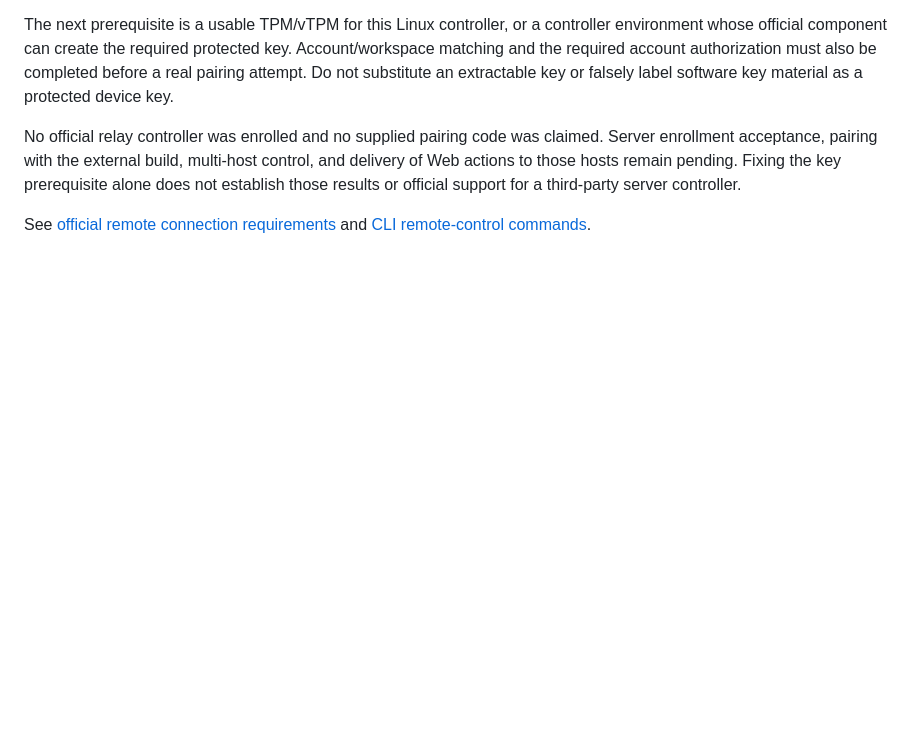
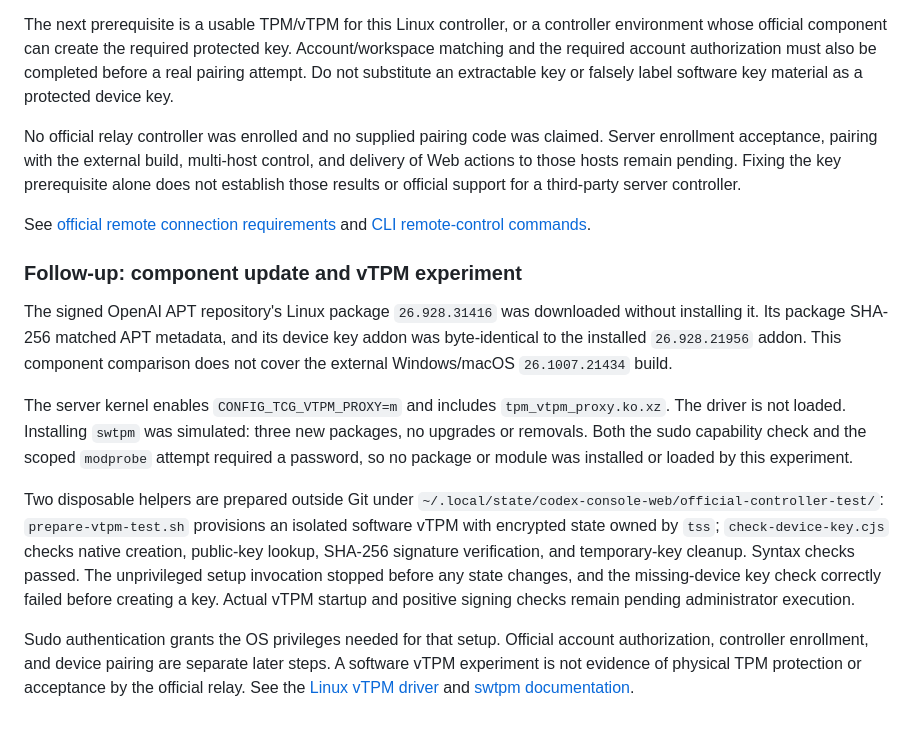
Before and after one commit to shenmuegit/codex-console, a Markdown page: docs/multi-client-verification.md, the part around the change. Drawn GitHub-style; blank space fills up the shorter version.

Commit message:
docs: record controller component comparison and vTPM experiment

```diff
--- a/docs/multi-client-verification.md
+++ b/docs/multi-client-verification.md
@@ -147,3 +147,32 @@ support for a third-party server controller.
 
 See [official remote connection requirements](https://learn.chatgpt.com/docs/remote-connections)
 and [CLI remote-control commands](https://learn.chatgpt.com/docs/developer-commands#codex-remote-control).
+
+### Follow-up: component update and vTPM experiment
+
+The signed OpenAI APT repository's Linux package `26.928.31416` was downloaded
+without installing it. Its package SHA-256 matched APT metadata, and its device
+key addon was byte-identical to the installed `26.928.21956` addon. This component
+comparison does not cover the external Windows/macOS `26.1007.21434` build.
+
+The server kernel enables `CONFIG_TCG_VTPM_PROXY=m` and includes
+`tpm_vtpm_proxy.ko.xz`. The driver is not loaded. Installing `swtpm` was simulated:
+three new packages, no upgrades or removals. Both the sudo capability check and
+the scoped `modprobe` attempt required a password, so no package or module was
+installed or loaded by this experiment.
+
+Two disposable helpers are prepared outside Git under
+`~/.local/state/codex-console-web/official-controller-test/`:
+`prepare-vtpm-test.sh` provisions an isolated software vTPM with encrypted state
+owned by `tss`; `check-device-key.cjs` checks native creation, public-key lookup,
+SHA-256 signature verification, and temporary-key cleanup. Syntax checks passed.
+The unprivileged setup invocation stopped before any state changes, and the
+missing-device key check correctly failed before creating a key. Actual vTPM
+startup and positive signing checks remain pending administrator execution.
+
+Sudo authentication grants the OS privileges needed for that setup. Official
+account authorization, controller enrollment, and device pairing are separate
+later steps. A software vTPM experiment is not evidence of physical TPM protection
+or acceptance by the official relay. See the
+[Linux vTPM driver](https://docs.kernel.org/security/tpm/tpm_vtpm_proxy.html) and
+[swtpm documentation](https://github.com/stefanberger/swtpm/blob/master/man/man8/swtpm.pod).
```
Also changed, not shown: docs/zh-CN/multi-client-verification.md (+24 -0 lines).
